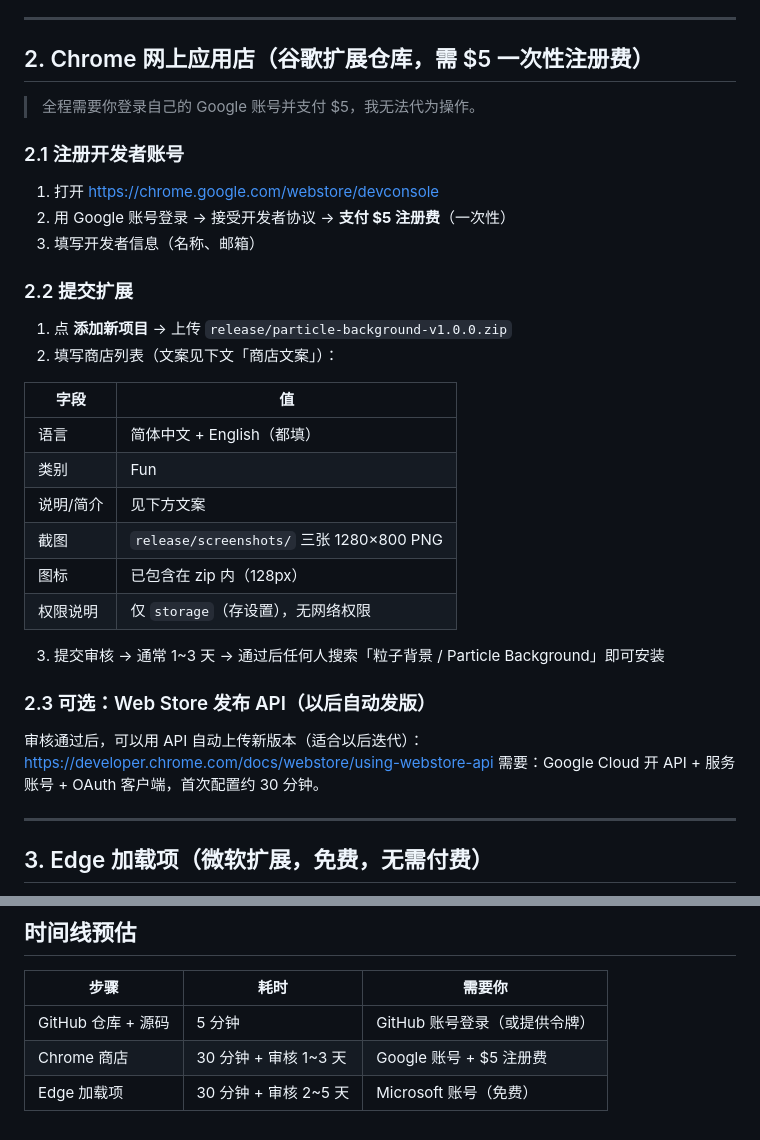
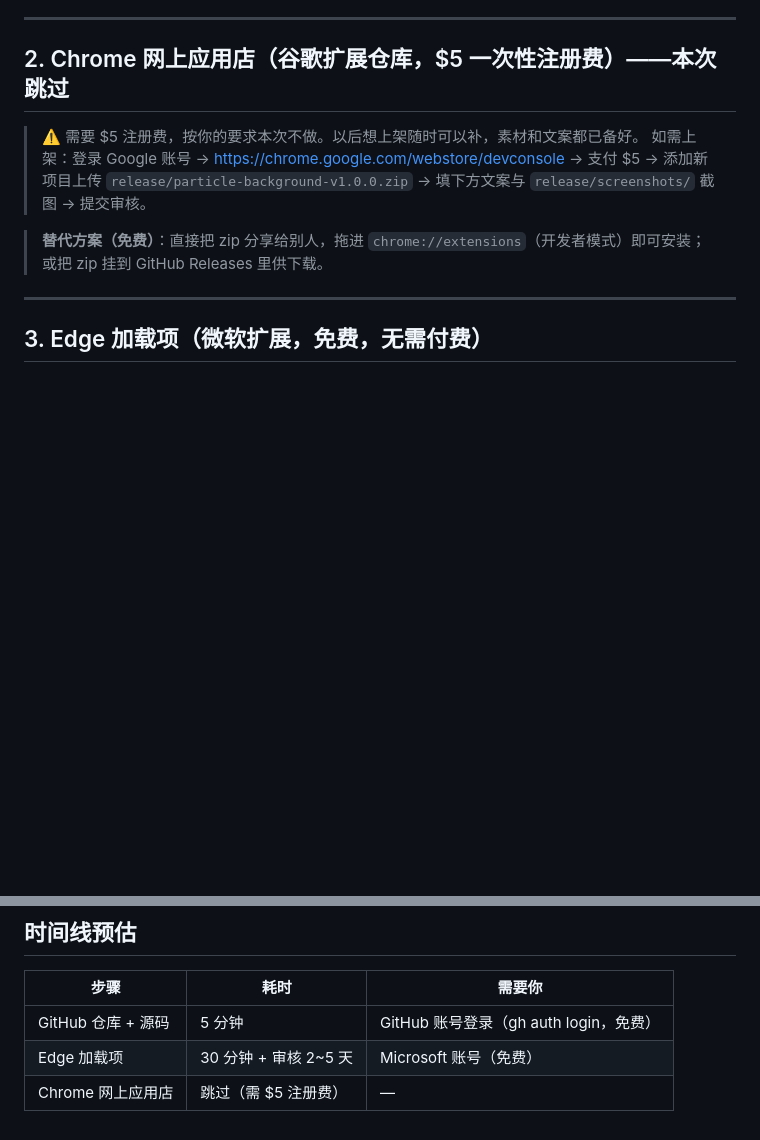
Before and after one commit to barucaa908/particle-background, a Markdown page: 发布上架清单.md, 2 parts joined by grey strips. GitHub-like rendering; blank space fills up the shorter version.

Commit message:
docs: publish checklist - skip paid Chrome store, keep free Edge

```diff
--- a/发布上架清单.md
+++ b/发布上架清单.md
@@ -49,37 +49,14 @@ $env:GH_TOKEN = "ghp_你的令牌"
 
 ---
 
-## 2. Chrome 网上应用店（谷歌扩展仓库，需 $5 一次性注册费）
+## 2. Chrome 网上应用店（谷歌扩展仓库，$5 一次性注册费）——本次跳过
 
-> 全程需要你登录自己的 Google 账号并支付 $5，我无法代为操作。
+> ⚠️ 需要 $5 注册费，按你的要求本次不做。以后想上架随时可以补，素材和文案都已备好。
+> 如需上架：登录 Google 账号 → https://chrome.google.com/webstore/devconsole → 支付 $5 →
+> 添加新项目上传 `release/particle-background-v1.0.0.zip` → 填下方文案与 `release/screenshots/` 截图 → 提交审核。
 
-### 2.1 注册开发者账号
-
-1. 打开 https://chrome.google.com/webstore/devconsole
-2. 用 Google 账号登录 → 接受开发者协议 → **支付 $5 注册费**（一次性）
-3. 填写开发者信息（名称、邮箱）
-
-### 2.2 提交扩展
-
-1. 点 **添加新项目** → 上传 `release/particle-background-v1.0.0.zip`
-2. 填写商店列表（文案见下文「商店文案」）：
-
-| 字段 | 值 |
-| --- | --- |
-| 语言 | 简体中文 + English（都填） |
-| 类别 | Fun |
-| 说明/简介 | 见下方文案 |
-| 截图 | `release/screenshots/` 三张 1280×800 PNG |
-| 图标 | 已包含在 zip 内（128px） |
-| 权限说明 | 仅 `storage`（存设置），无网络权限 |
-
-3. 提交审核 → 通常 1~3 天 → 通过后任何人搜索「粒子背景 / Particle Background」即可安装
-
-### 2.3 可选：Web Store 发布 API（以后自动发版）
-
-审核通过后，可以用 API 自动上传新版本（适合以后迭代）：
-https://developer.chrome.com/docs/webstore/using-webstore-api
-需要：Google Cloud 开 API + 服务账号 + OAuth 客户端，首次配置约 30 分钟。
+> **替代方案（免费）**：直接把 zip 分享给别人，拖进 `chrome://extensions`（开发者模式）即可安装；
+> 或把 zip 挂到 GitHub Releases 里供下载。
 
 ---
 
@@ -173,6 +150,6 @@ https://developer.chrome.com/docs/webstore/using-webstore-api
 
 | 步骤 | 耗时 | 需要你 |
 | --- | --- | --- |
-| GitHub 仓库 + 源码 | 5 分钟 | GitHub 账号登录（或提供令牌） |
-| Chrome 商店 | 30 分钟 + 审核 1~3 天 | Google 账号 + $5 注册费 |
+| GitHub 仓库 + 源码 | 5 分钟 | GitHub 账号登录（gh auth login，免费） |
 | Edge 加载项 | 30 分钟 + 审核 2~5 天 | Microsoft 账号（免费） |
+| Chrome 网上应用店 | 跳过（需 $5 注册费） | — |
```
